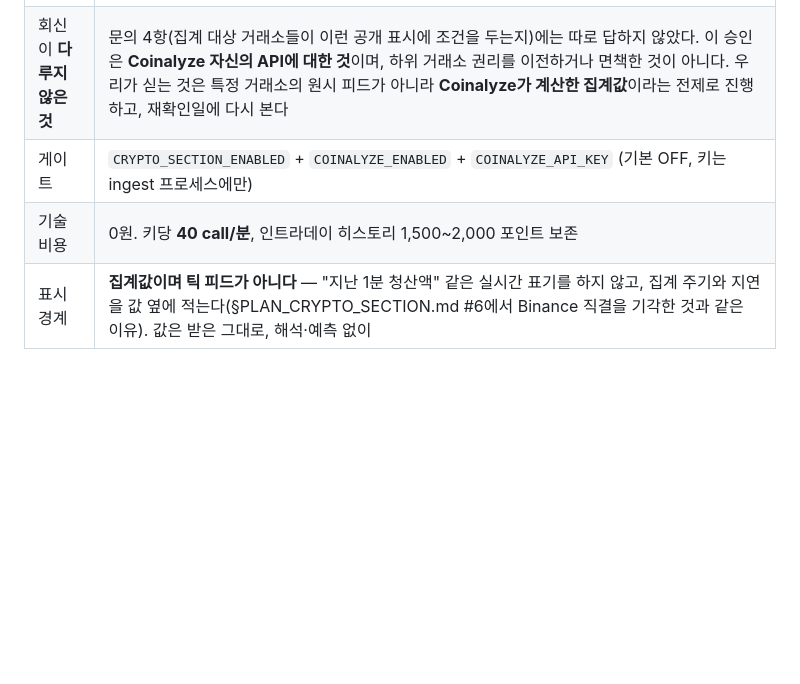
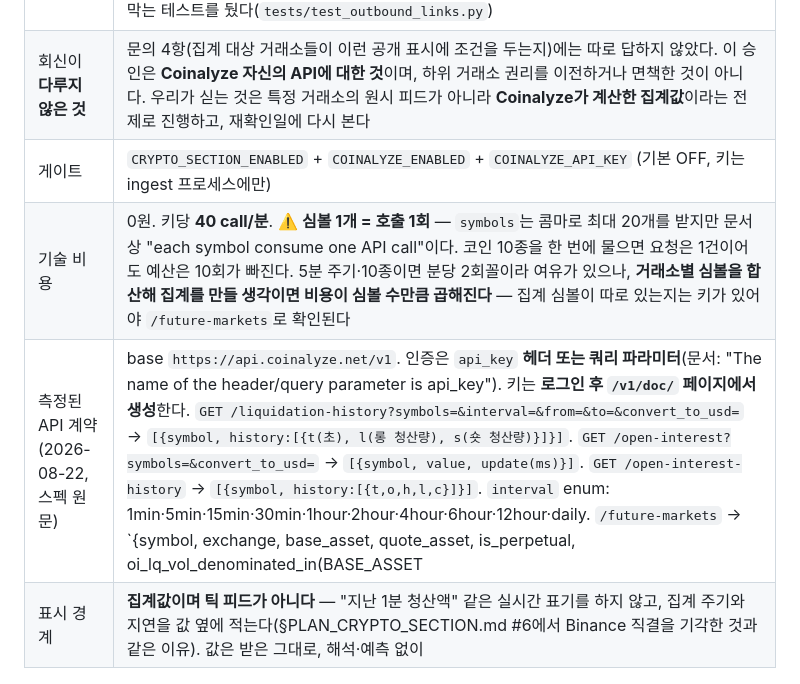
Before and after one commit to subeom7/mulmit, a Markdown page: docs/DATA_SOURCE_REGISTER.md, the part around the change. Drawn GitHub-style; blank space fills up the shorter version.

Commit message:
docs: record the measured Coinalyze API contract before writing against it
The key the operator generated is rejected, so the lane still cannot be
built — but the request and response shapes are knowable without one. Pulled
them from the published OpenAPI spec rather than guessing, and wrote them into
the register beside the permission.

Two things worth having on the record before any code exists:

Each symbol consumes one API call even though `symbols` accepts twenty comma
separated. Ten coins on a five minute cycle is two calls a minute against a
forty a minute budget, which is fine — but building a cross-exchange aggregate
by summing per-exchange symbols multiplies that by the number of venues.
Whether Coinalyze exposes pre-aggregated symbols needs the key to answer.

Open interest and liquidation volumes are denominated differently per market
(BASE_ASSET, QUOTE_ASSET or CONTRACTS), so the lane will pass
convert_to_usd=true and say so next to the values rather than let a reader
assume dollars.

Also confirmed the authentication we were told to use is the one the spec
documents — api_key as header or query parameter against
https://api.coinalyze.net/v1 — so the rejection is the key, not the call.

Co-Authored-By: Claude Opus 5 <noreply@anthropic.com>

````diff
--- a/docs/DATA_SOURCE_REGISTER.md
+++ b/docs/DATA_SOURCE_REGISTER.md
@@ -1264,7 +1264,8 @@ recheck_on: 2026-11-22
 | 조건 | **링크는 dofollow여야 한다** — `rel`에 `nofollow`·`ugc`·`sponsored`를 붙이지 않는다. 현 코드베이스의 외부 링크는 전부 `rel="noopener noreferrer"`(dofollow)이라 이미 충족하며, 회귀를 막는 테스트를 뒀다(`tests/test_outbound_links.py`) |
 | 회신이 **다루지 않은 것** | 문의 4항(집계 대상 거래소들이 이런 공개 표시에 조건을 두는지)에는 따로 답하지 않았다. 이 승인은 **Coinalyze 자신의 API에 대한 것**이며, 하위 거래소 권리를 이전하거나 면책한 것이 아니다. 우리가 싣는 것은 특정 거래소의 원시 피드가 아니라 **Coinalyze가 계산한 집계값**이라는 전제로 진행하고, 재확인일에 다시 본다 |
 | 게이트 | `CRYPTO_SECTION_ENABLED` + `COINALYZE_ENABLED` + `COINALYZE_API_KEY` (기본 OFF, 키는 ingest 프로세스에만) |
-| 기술 비용 | 0원. 키당 **40 call/분**, 인트라데이 히스토리 1,500~2,000 포인트 보존 |
+| 기술 비용 | 0원. 키당 **40 call/분**. ⚠️ **심볼 1개 = 호출 1회** — `symbols`는 콤마로 최대 20개를 받지만 문서상 "each symbol consume one API call"이다. 코인 10종을 한 번에 물으면 요청은 1건이어도 예산은 10회가 빠진다. 5분 주기·10종이면 분당 2회꼴이라 여유가 있으나, **거래소별 심볼을 합산해 집계를 만들 생각이면 비용이 심볼 수만큼 곱해진다** — 집계 심볼이 따로 있는지는 키가 있어야 `/future-markets`로 확인된다 |
+| 측정된 API 계약 (2026-08-22, 스펙 원문) | base `https://api.coinalyze.net/v1`. 인증은 `api_key` **헤더 또는 쿼리 파라미터**(문서: "The name of the header/query parameter is api_key"). 키는 **로그인 후 `/v1/doc/` 페이지에서 생성**한다. `GET /liquidation-history?symbols=&interval=&from=&to=&convert_to_usd=` → `[{symbol, history:[{t(초), l(롱 청산량), s(숏 청산량)}]}]`. `GET /open-interest?symbols=&convert_to_usd=` → `[{symbol, value, update(ms)}]`. `GET /open-interest-history` → `[{symbol, history:[{t,o,h,l,c}]}]`. `interval` enum: 1min·5min·15min·30min·1hour·2hour·4hour·6hour·12hour·daily. `/future-markets` → `{symbol, exchange, base_asset, quote_asset, is_perpetual, oi_lq_vol_denominated_in(BASE_ASSET|QUOTE_ASSET|CONTRACTS), …}` — **단위가 심볼마다 다르므로 `convert_to_usd=true`로 통일하고, 그 사실을 값 옆에 적는다** |
 | 표시 경계 | **집계값이며 틱 피드가 아니다** — "지난 1분 청산액" 같은 실시간 표기를 하지 않고, 집계 주기와 지연을 값 옆에 적는다(§PLAN_CRYPTO_SECTION.md #6에서 Binance 직결을 기각한 것과 같은 이유). 값은 받은 그대로, 해석·예측 없이 |
 
 ```yaml
````
